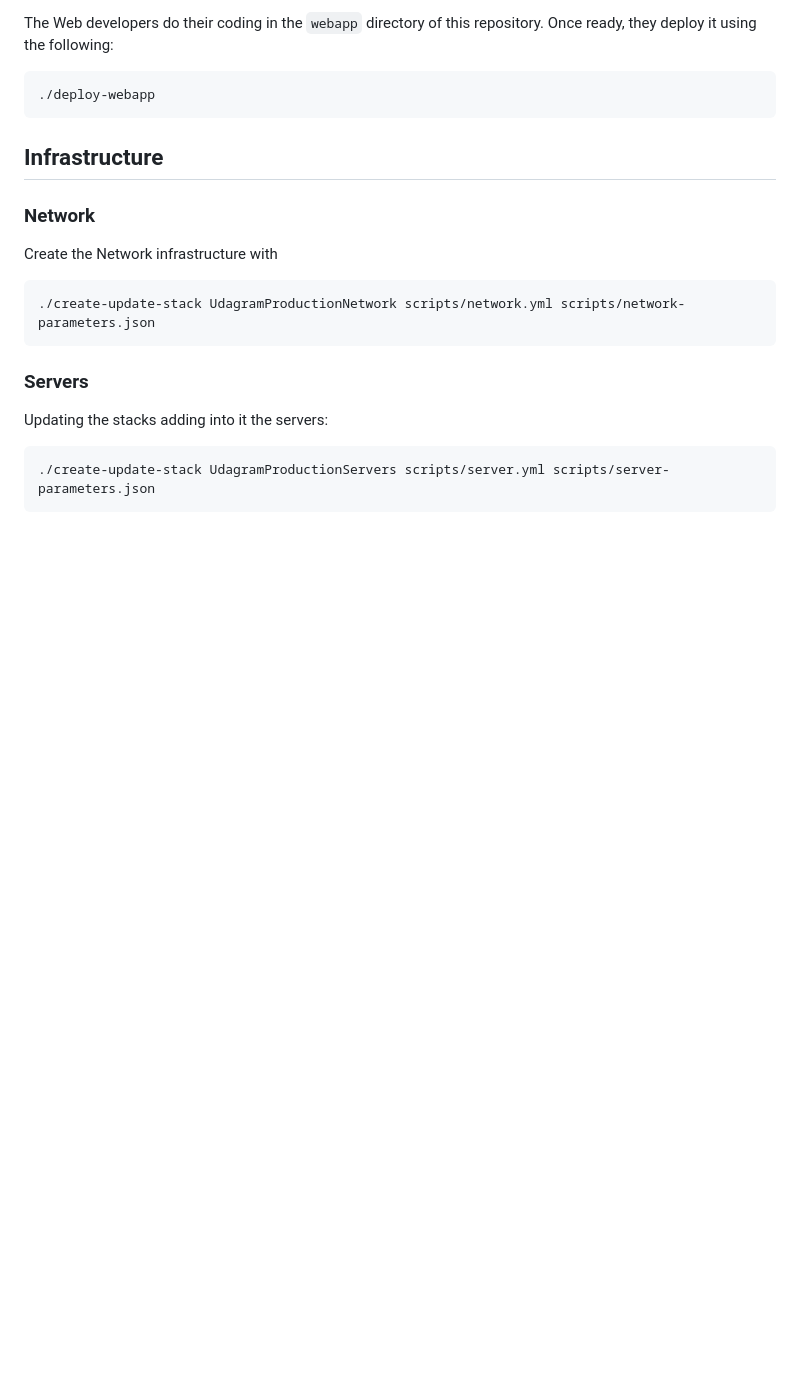
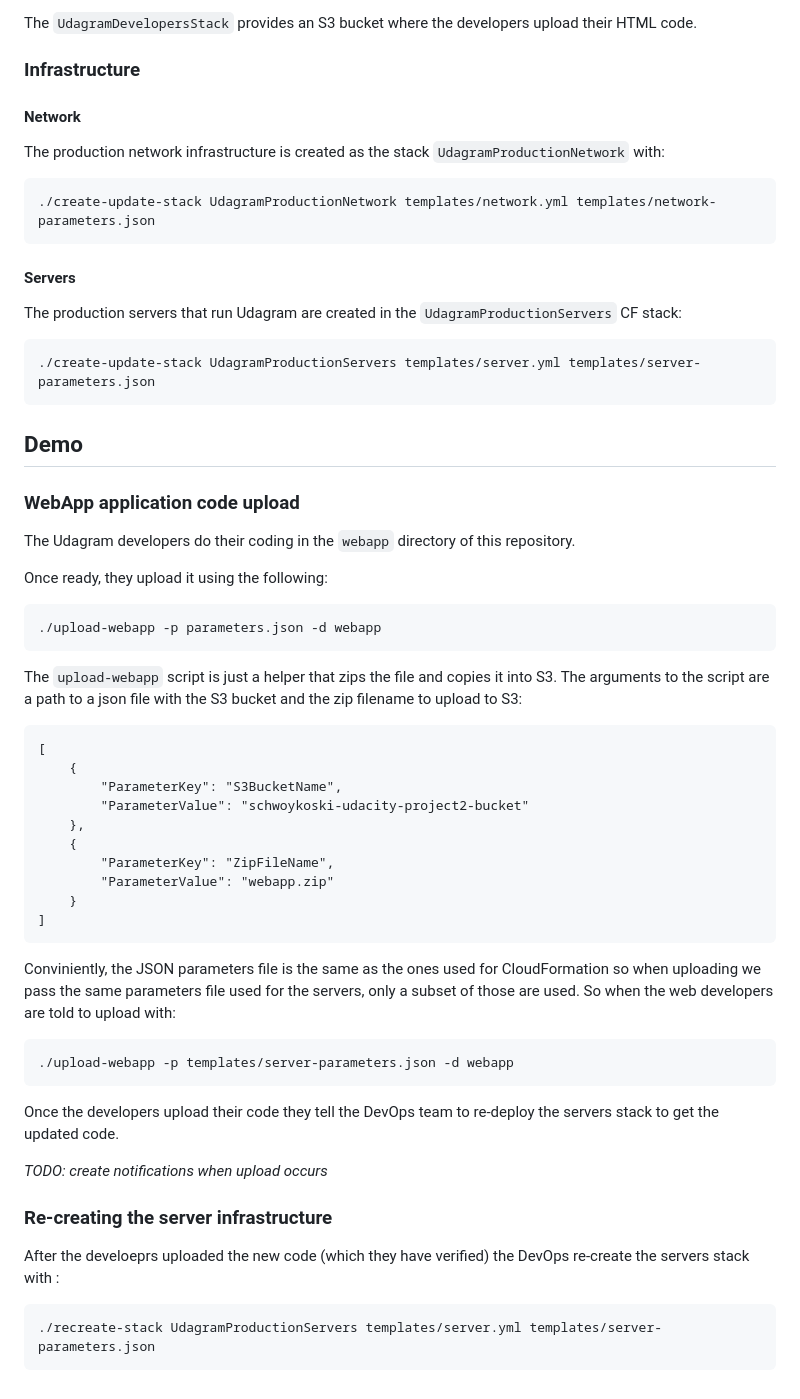
Before and after one commit to chaicko/udacity-Infra-as-code, a Markdown page: README.md, the part around the change printed below. Drawn GitHub-style; blank space fills up the shorter version.

````diff
--- a/README.md
+++ b/README.md
@@ -40,25 +52,69 @@ Stack "UdagramDevelopersStack" does not exist, creating...
 ```
 
-The Web developers do their coding in the `webapp` directory of this repository.
-Once ready, they deploy it using the following:
+The `UdagramDevelopersStack` provides an S3 bucket where the developers upload their
+HTML code.
+
+### Infrastructure
+
+#### Network
+
+The production network infrastructure is created as the stack `UdagramProductionNetwork` with:
 
 ```
-./deploy-webapp
+./create-update-stack UdagramProductionNetwork templates/network.yml templates/network-parameters.json
 ```
 
-## Infrastructure
+#### Servers
 
-### Network
+The production servers that run Udagram are created in the `UdagramProductionServers` CF stack:
+```
+./create-update-stack UdagramProductionServers templates/server.yml templates/server-parameters.json
+```
 
-Create the Network infrastructure with
+## Demo
+
+### WebApp application code upload
+
+The Udagram developers do their coding in the `webapp` directory of this repository.
+
+Once ready, they upload it using the following:
+```
+./upload-webapp -p parameters.json -d webapp
+```
+
+The `upload-webapp` script is just a helper that zips the file and copies it into S3.
+The arguments to the script are a path to a json file with the S3 bucket and the zip filename to
+upload to S3:
+```
+[
+	{
+		"ParameterKey": "S3BucketName",
+		"ParameterValue": "schwoykoski-udacity-project2-bucket"
+	},
+	{
+		"ParameterKey": "ZipFileName",
+		"ParameterValue": "webapp.zip"
+	}
+]
+```
+Conviniently, the JSON parameters file is the same as the ones used for CloudFormation so when uploading
+we pass the same parameters file used for the servers, only a subset of those are used. So when the
+web developers are told to upload with:
 
 ```
-./create-update-stack UdagramProductionNetwork scripts/network.yml scripts/network-parameters.json
+./upload-webapp -p templates/server-parameters.json -d webapp
 ```
 
-### Servers
+Once the developers upload their code they tell the DevOps team to re-deploy the servers
+stack to get the updated code.
 
-Updating the stacks adding into it the servers:
+*TODO: create notifications when upload occurs*
+
+### Re-creating the server infrastructure
+
+After the develoeprs uploaded the new code (which they have verified) the DevOps re-create the servers
+stack with :
+
 ```
-./create-update-stack UdagramProductionServers scripts/server.yml scripts/server-parameters.json
+./recreate-stack UdagramProductionServers templates/server.yml templates/server-parameters.json
 ```
````
Also changed, not shown: other parts of README.md (+33 -21 lines), images/aws-arch.png (added).
